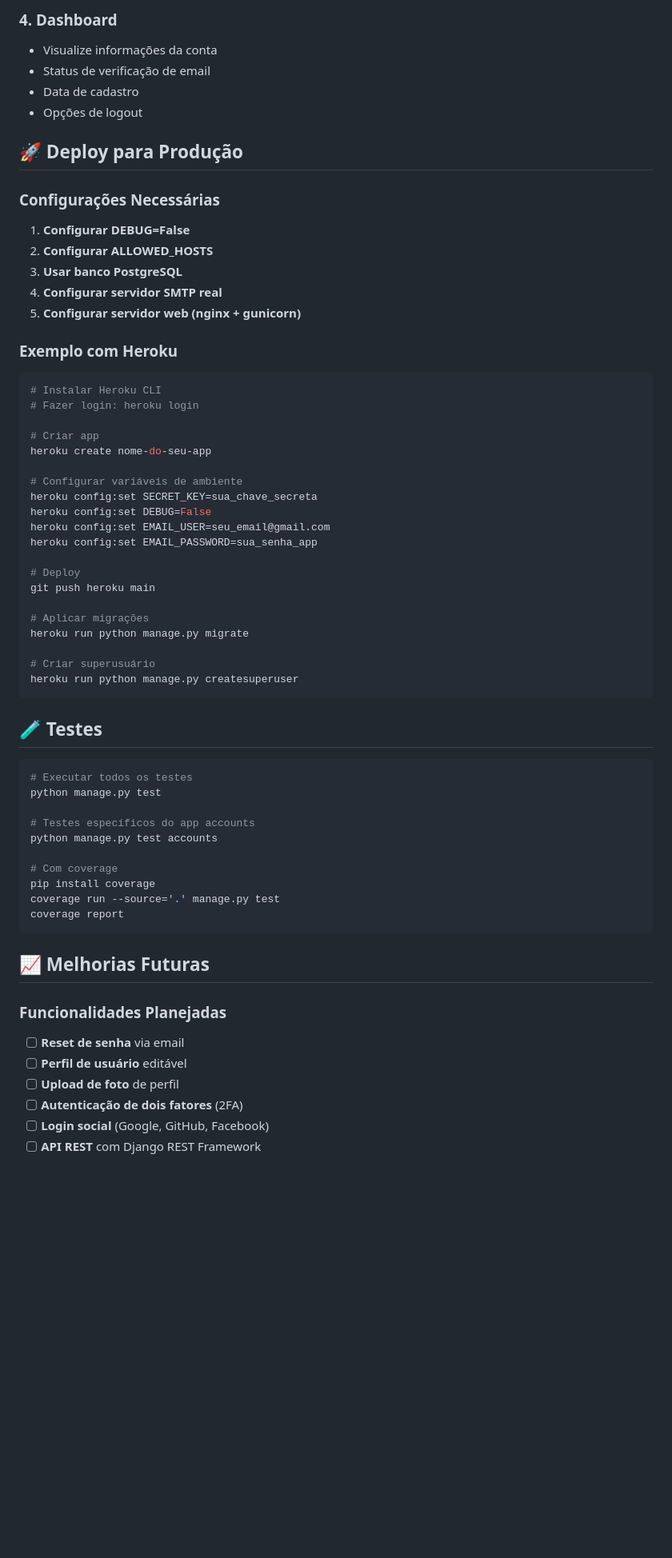
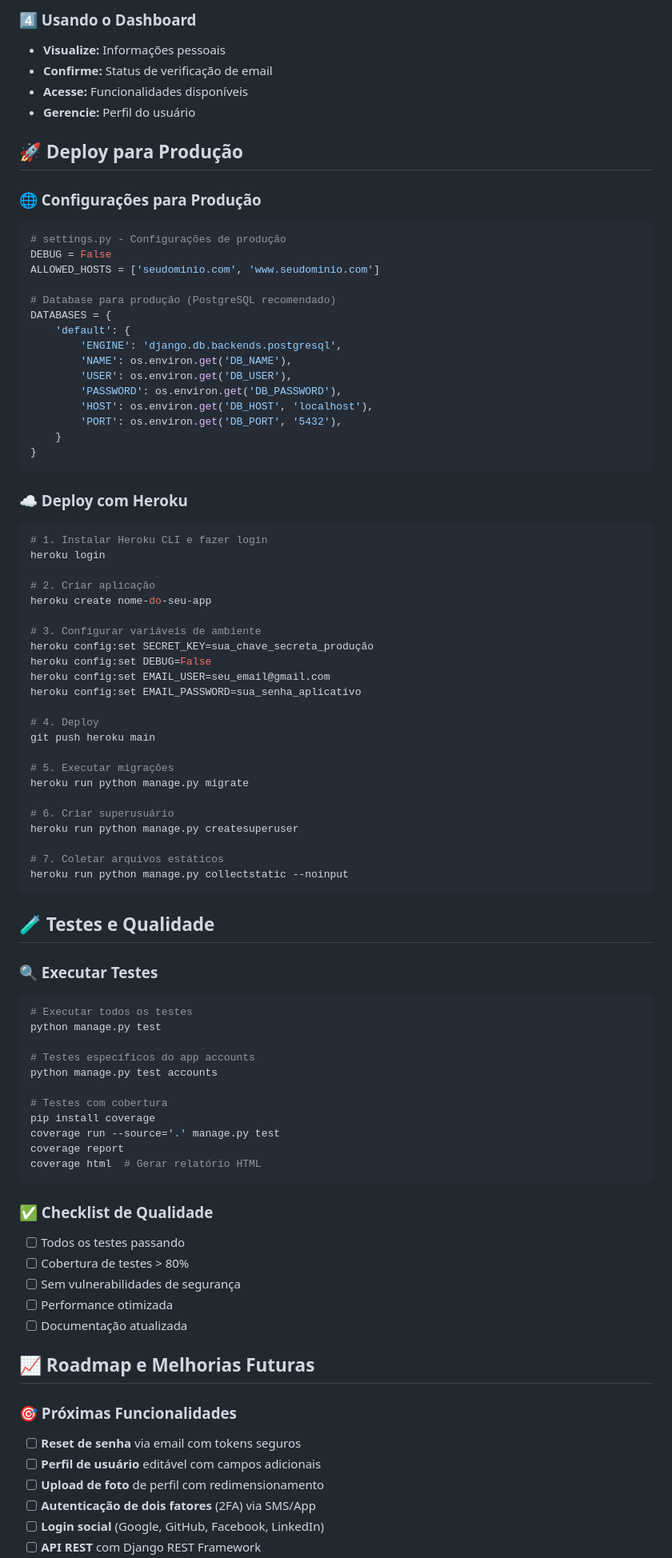
Before and after one commit to ernanegit/email_django, a Markdown page: README.md, the part around one of its changes. Shown at 80% size. Drawn GitHub-style; blank space fills up the shorter version.

````diff
--- a/README.md
+++ b/README.md
@@ -209,46 +221,62 @@ email_django/
 
-### 4. Dashboard
-- Visualize informações da conta
-- Status de verificação de email
-- Data de cadastro
-- Opções de logout
+### 4️⃣ Usando o Dashboard
+- **Visualize:** Informações pessoais
+- **Confirme:** Status de verificação de email
+- **Acesse:** Funcionalidades disponíveis
+- **Gerencie:** Perfil do usuário
 
 ## 🚀 Deploy para Produção
 
-### Configurações Necessárias
+### 🌐 Configurações para Produção
 
-1. **Configurar DEBUG=False**
-2. **Configurar ALLOWED_HOSTS**
-3. **Usar banco PostgreSQL**
-4. **Configurar servidor SMTP real**
-5. **Configurar servidor web (nginx + gunicorn)**
+```python
+# settings.py - Configurações de produção
+DEBUG = False
+ALLOWED_HOSTS = ['seudominio.com', 'www.seudominio.com']
 
-### Exemplo com Heroku
+# Database para produção (PostgreSQL recomendado)
+DATABASES = {
+    'default': {
+        'ENGINE': 'django.db.backends.postgresql',
+        'NAME': os.environ.get('DB_NAME'),
+        'USER': os.environ.get('DB_USER'),
+        'PASSWORD': os.environ.get('DB_PASSWORD'),
+        'HOST': os.environ.get('DB_HOST', 'localhost'),
+        'PORT': os.environ.get('DB_PORT', '5432'),
+    }
+}
+```
+
+### ☁️ Deploy com Heroku
 ```bash
-# Instalar Heroku CLI
-# Fazer login: heroku login
+# 1. Instalar Heroku CLI e fazer login
+heroku login
 
-# Criar app
+# 2. Criar aplicação
 heroku create nome-do-seu-app
 
-# Configurar variáveis de ambiente
-heroku config:set SECRET_KEY=sua_chave_secreta
+# 3. Configurar variáveis de ambiente
+heroku config:set SECRET_KEY=sua_chave_secreta_produção
 heroku config:set DEBUG=False
 heroku config:set EMAIL_USER=seu_email@gmail.com
-heroku config:set EMAIL_PASSWORD=sua_senha_app
+heroku config:set EMAIL_PASSWORD=sua_senha_aplicativo
 
-# Deploy
+# 4. Deploy
 git push heroku main
 
-# Aplicar migrações
+# 5. Executar migrações
 heroku run python manage.py migrate
 
-# Criar superusuário
+# 6. Criar superusuário
 heroku run python manage.py createsuperuser
+
+# 7. Coletar arquivos estáticos
+heroku run python manage.py collectstatic --noinput
 ```
 
-## 🧪 Testes
+## 🧪 Testes e Qualidade
 
+### 🔍 Executar Testes
 ```bash
 # Executar todos os testes
 python manage.py test
@@ -256,18 +284,26 @@ python manage.py test
 # Testes específicos do app accounts
 python manage.py test accounts
 
-# Com coverage
+# Testes com cobertura
 pip install coverage
 coverage run --source='.' manage.py test
 coverage report
+coverage html  # Gerar relatório HTML
 ```
 
-## 📈 Melhorias Futuras
+### ✅ Checklist de Qualidade
+- [ ] Todos os testes passando
+- [ ] Cobertura de testes > 80%
+- [ ] Sem vulnerabilidades de segurança
+- [ ] Performance otimizada
+- [ ] Documentação atualizada
 
-### Funcionalidades Planejadas
-- [ ] **Reset de senha** via email
-- [ ] **Perfil de usuário** editável
-- [ ] **Upload de foto** de perfil
-- [ ] **Autenticação de dois fatores** (2FA)
-- [ ] **Login social** (Google, GitHub, Facebook)
+## 📈 Roadmap e Melhorias Futuras
+
+### 🎯 Próximas Funcionalidades
+- [ ] **Reset de senha** via email com tokens seguros
+- [ ] **Perfil de usuário** editável com campos adicionais
+- [ ] **Upload de foto** de perfil com redimensionamento
+- [ ] **Autenticação de dois fatores** (2FA) via SMS/App
+- [ ] **Login social** (Google, GitHub, Facebook, LinkedIn)
 - [ ] **API REST** com Django REST Framework
````
Also changed, not shown: other parts of README.md (+214 -158 lines).
